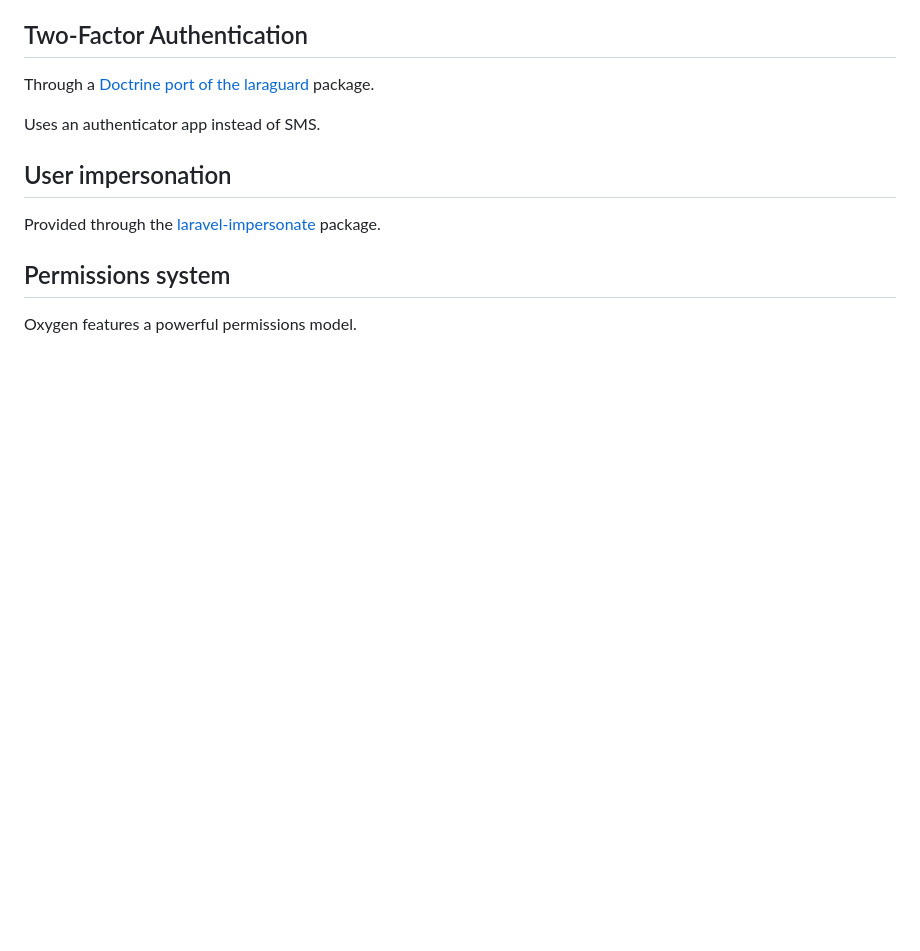
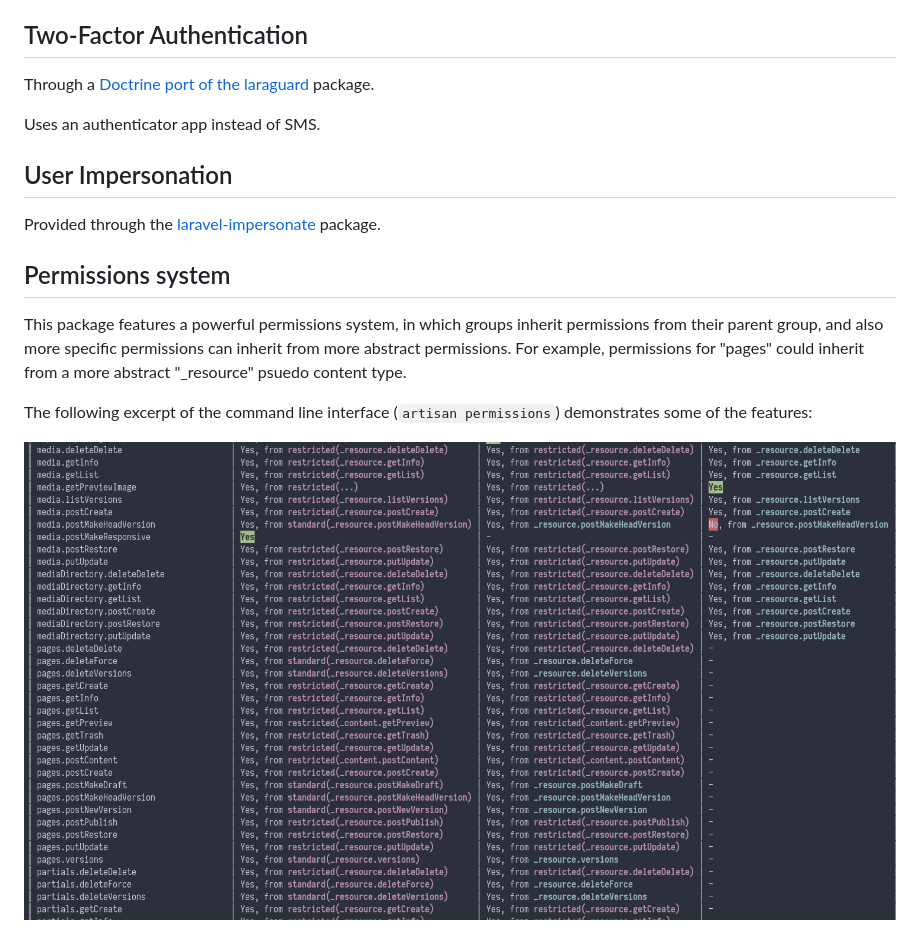
Before and after one commit to oxygen-cms/auth, a Markdown page: README.md, the part around the change. Drawn GitHub-style; pictures changed too: docs/permissions_cli_excerpt.png (added); blank space fills up the shorter version.

Commit message:
added info about user permissions

```diff
--- a/README.md
+++ b/README.md
@@ -10,10 +10,17 @@ Through a [Doctrine port of the laraguard](https://github.com/oxygen-cms/laragua
 
 Uses an authenticator app instead of SMS.
 
-## User impersonation
+## User Impersonation
 
 Provided through the [laravel-impersonate](https://github.com/404labfr/laravel-impersonate) package.
 
 ## Permissions system
 
-Oxygen features a powerful permissions model.
+This package features a powerful permissions system, in which groups
+inherit permissions from their parent group, and also more specific
+permissions can inherit from more abstract permissions. For example,
+permissions for "pages" could inherit from a more abstract "_resource" psuedo content type.
+
+The following excerpt of the command line interface (`artisan permissions`) demonstrates some of the features:
+
+![Permissions CLI Excerpt](docs/permissions_cli_excerpt.png)
```
Also changed, not shown: 1 other file.
